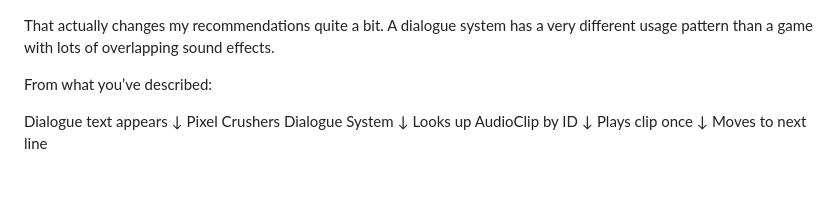
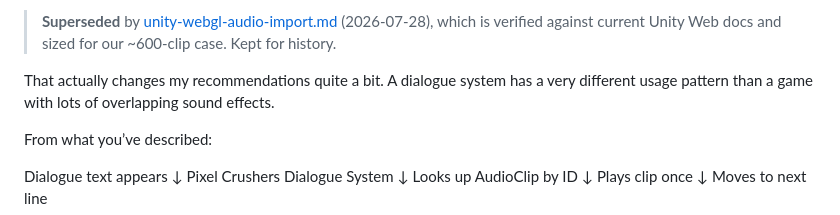
Before and after one commit to dalemusser/mhsaudiotools, a Markdown page: docs/unity-import-settings-2.md, the part around the change. Drawn GitHub-style; blank space fills up the shorter version.

```diff
--- a/docs/unity-import-settings-2.md
+++ b/docs/unity-import-settings-2.md
@@ -1,3 +1,5 @@
+> **Superseded** by [unity-webgl-audio-import.md](unity-webgl-audio-import.md) (2026-07-28), which is verified against current Unity Web docs and sized for our ~600-clip case. Kept for history.
+
 That actually changes my recommendations quite a bit. A dialogue system has a very different usage pattern than a game with lots of overlapping sound effects.
 
 From what you’ve described:
```
Also changed, not shown: docs/unity-import-settings.md (+2 -0 lines), docs/unity-webgl-audio-import.md (added, +132 -0 lines).
